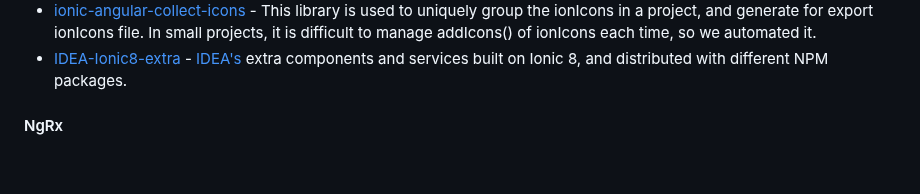
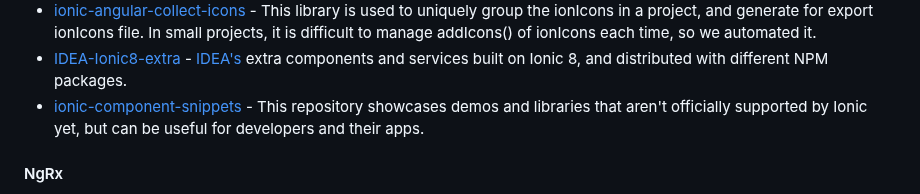
Before and after one commit to dev-arrow/awesome-angular, a Markdown page: README.md, the part around the change. GitHub-like rendering; blank space fills up the shorter version.

Commit message:
docs: add ionic-component-snippets (#917)

```diff
--- a/README.md
+++ b/README.md
@@ -1573,6 +1573,7 @@ for the creation of web applications developed with Angular.
 * [ionic-angular-library](https://github.com/rdlabo-team/ionic-angular-library) - A collection of components and services that are useful for developing Ionic Angular applications.
 * [ionic-angular-collect-icons](https://github.com/rdlabo-team/ionic-angular-collect-icons) - This library is used to uniquely group the ionIcons in a project, and generate for export ionIcons file. In small projects, it is difficult to manage addIcons() of ionIcons each time, so we automated it.
 * [IDEA-Ionic8-extra](https://github.com/iter-idea/IDEA-Ionic8-extra) - [IDEA's](https://www.iter-idea.com/) extra components and services built on Ionic 8, and distributed with different NPM packages.
+* [ionic-component-snippets](https://github.com/LennonReid/ionic-component-snippets) - This repository showcases demos and libraries that aren't officially supported by Ionic yet, but can be useful for developers and their apps.
 
 #### NgRx
 
```
